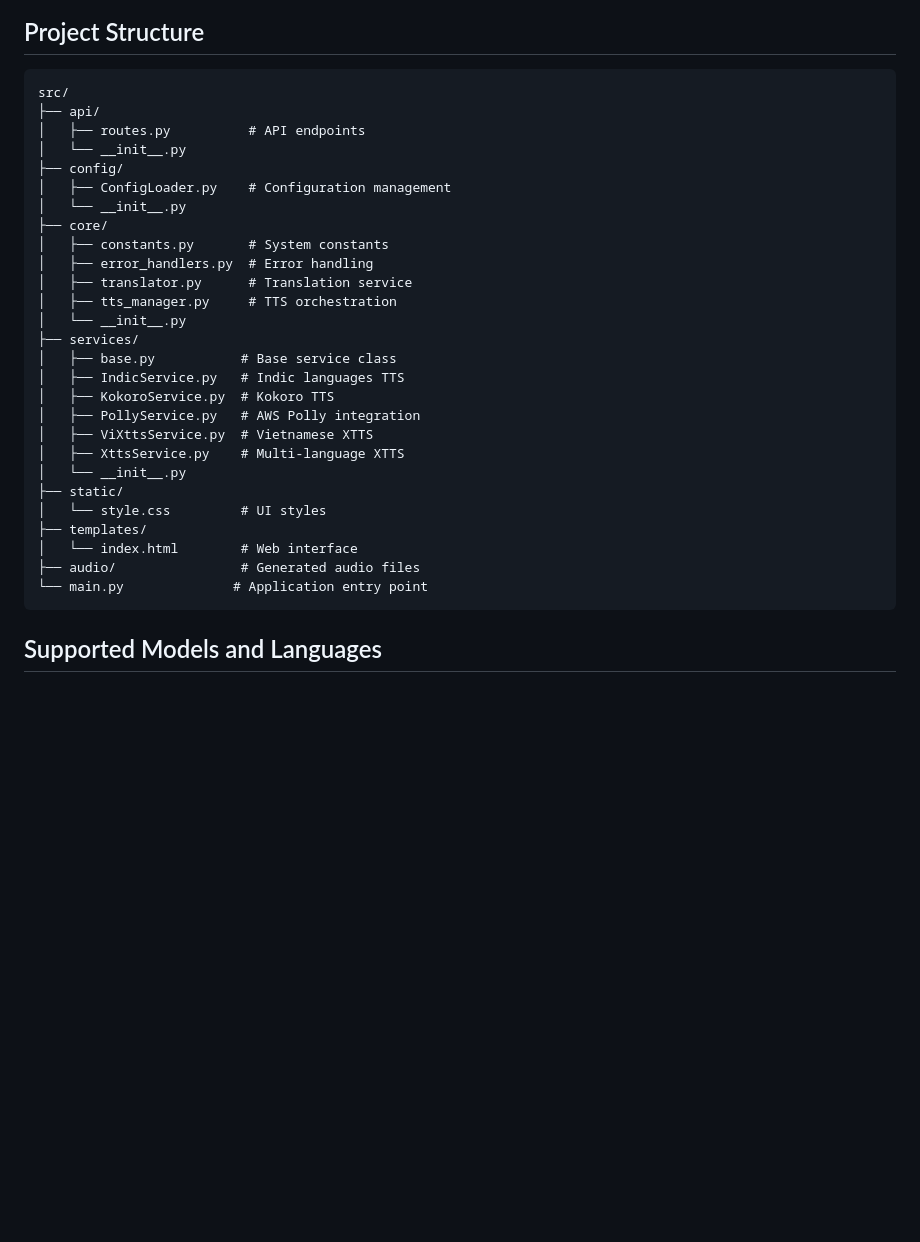
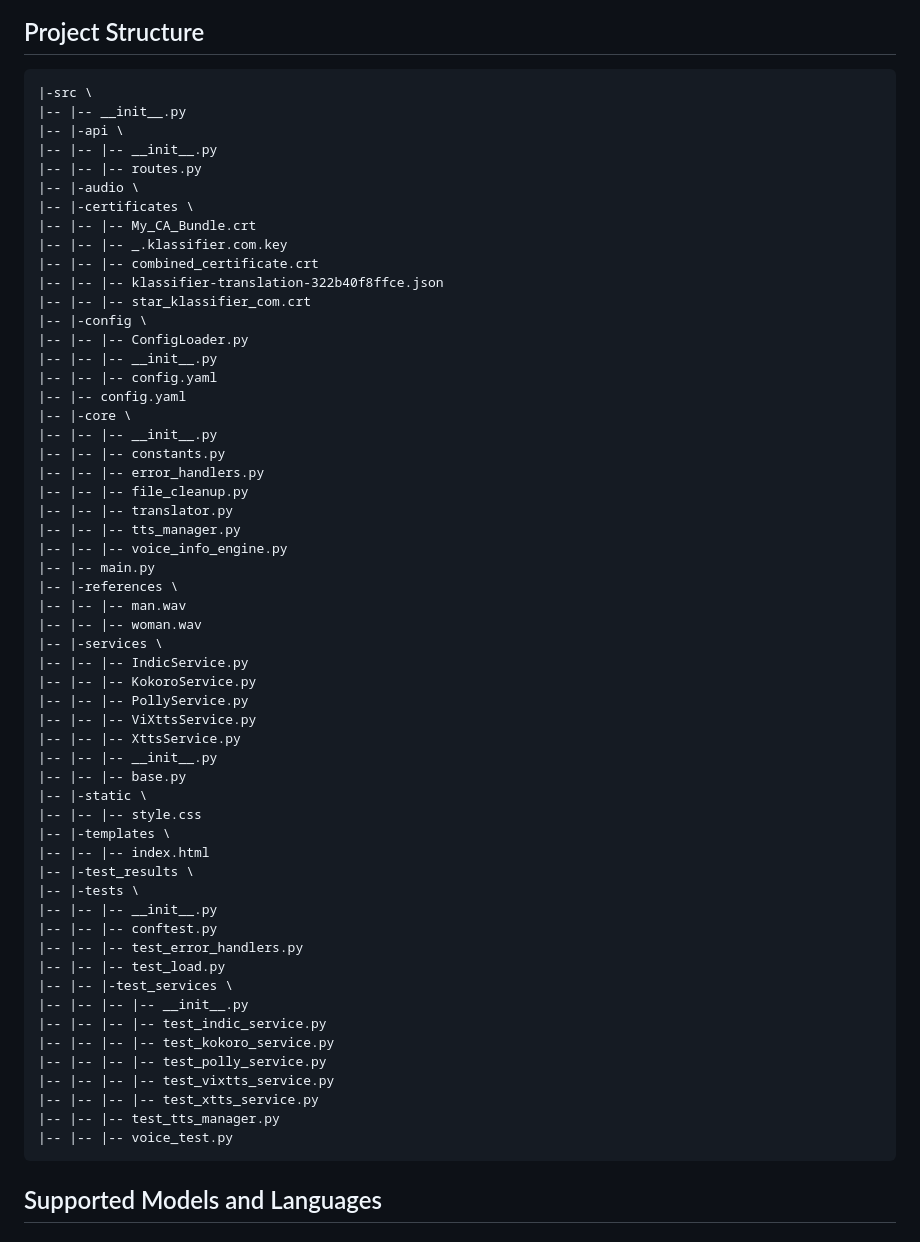
Before and after one commit to g-hano/NeviTechTTS, a Markdown page: README.md, the part around the change printed below. GitHub-like rendering; blank space fills up the shorter version.

````diff
--- a/README.md
+++ b/README.md
@@ -40,32 +46,61 @@ A comprehensive Text-to-Speech (TTS) service that integrates multiple TTS engine
 ## Project Structure
 ```
-src/
-├── api/
-│   ├── routes.py          # API endpoints
-│   └── __init__.py
-├── config/
-│   ├── ConfigLoader.py    # Configuration management
-│   └── __init__.py
-├── core/
-│   ├── constants.py       # System constants
-│   ├── error_handlers.py  # Error handling
-│   ├── translator.py      # Translation service
-│   ├── tts_manager.py     # TTS orchestration
-│   └── __init__.py
-├── services/
-│   ├── base.py           # Base service class
-│   ├── IndicService.py   # Indic languages TTS
-│   ├── KokoroService.py  # Kokoro TTS
-│   ├── PollyService.py   # AWS Polly integration
-│   ├── ViXttsService.py  # Vietnamese XTTS
-│   ├── XttsService.py    # Multi-language XTTS
-│   └── __init__.py
-├── static/
-│   └── style.css         # UI styles
-├── templates/
-│   └── index.html        # Web interface
-├── audio/                # Generated audio files
-└── main.py              # Application entry point
+|-src \
+|-- |-- __init__.py
+|-- |-api \
+|-- |-- |-- __init__.py
+|-- |-- |-- routes.py
+|-- |-audio \
+|-- |-certificates \
+|-- |-- |-- My_CA_Bundle.crt
+|-- |-- |-- _.klassifier.com.key
+|-- |-- |-- combined_certificate.crt
+|-- |-- |-- klassifier-translation-322b40f8ffce.json
+|-- |-- |-- star_klassifier_com.crt
+|-- |-config \
+|-- |-- |-- ConfigLoader.py
+|-- |-- |-- __init__.py
+|-- |-- |-- config.yaml
+|-- |-- config.yaml
+|-- |-core \
+|-- |-- |-- __init__.py
+|-- |-- |-- constants.py
+|-- |-- |-- error_handlers.py
+|-- |-- |-- file_cleanup.py
+|-- |-- |-- translator.py
+|-- |-- |-- tts_manager.py
+|-- |-- |-- voice_info_engine.py
+|-- |-- main.py
+|-- |-references \
+|-- |-- |-- man.wav
+|-- |-- |-- woman.wav
+|-- |-services \
+|-- |-- |-- IndicService.py
+|-- |-- |-- KokoroService.py
+|-- |-- |-- PollyService.py
+|-- |-- |-- ViXttsService.py
+|-- |-- |-- XttsService.py
+|-- |-- |-- __init__.py
+|-- |-- |-- base.py
+|-- |-static \
+|-- |-- |-- style.css
+|-- |-templates \
+|-- |-- |-- index.html
+|-- |-test_results \
+|-- |-tests \
+|-- |-- |-- __init__.py
+|-- |-- |-- conftest.py
+|-- |-- |-- test_error_handlers.py
+|-- |-- |-- test_load.py
+|-- |-- |-test_services \
+|-- |-- |-- |-- __init__.py
+|-- |-- |-- |-- test_indic_service.py
+|-- |-- |-- |-- test_kokoro_service.py
+|-- |-- |-- |-- test_polly_service.py
+|-- |-- |-- |-- test_vixtts_service.py
+|-- |-- |-- |-- test_xtts_service.py
+|-- |-- |-- test_tts_manager.py
+|-- |-- |-- voice_test.py
 ```
 
 ## Supported Models and Languages
````
Also changed, not shown: other parts of README.md (+6 -0 lines).
